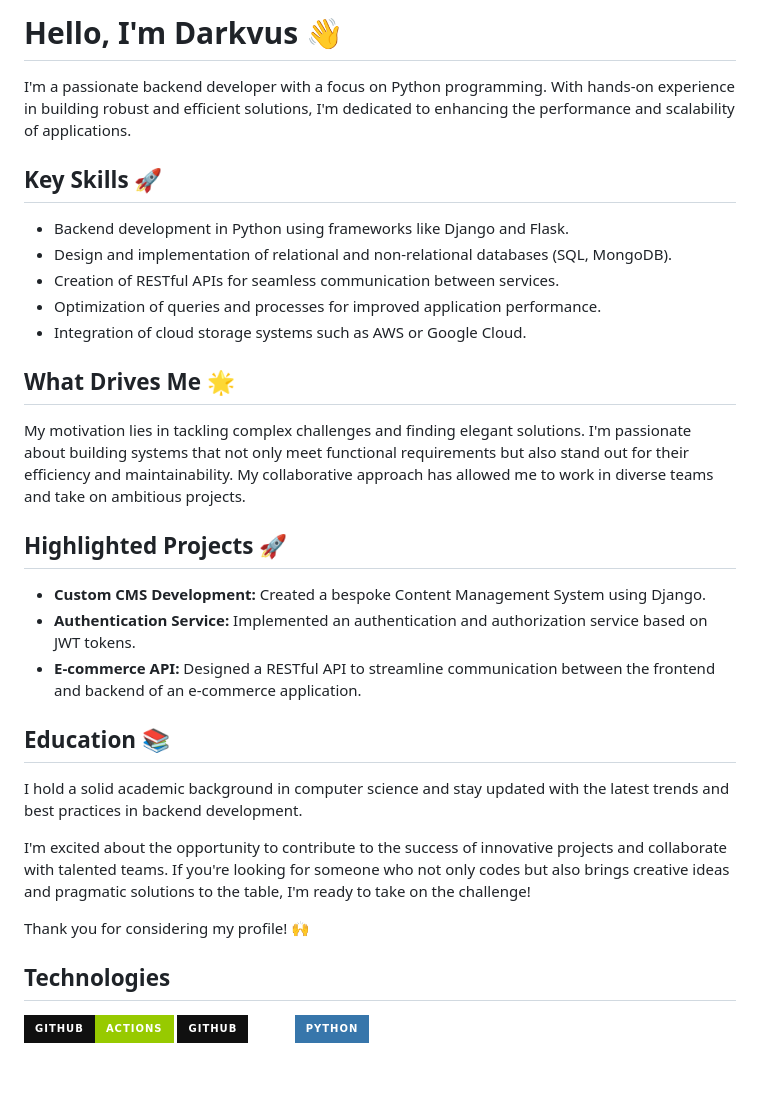
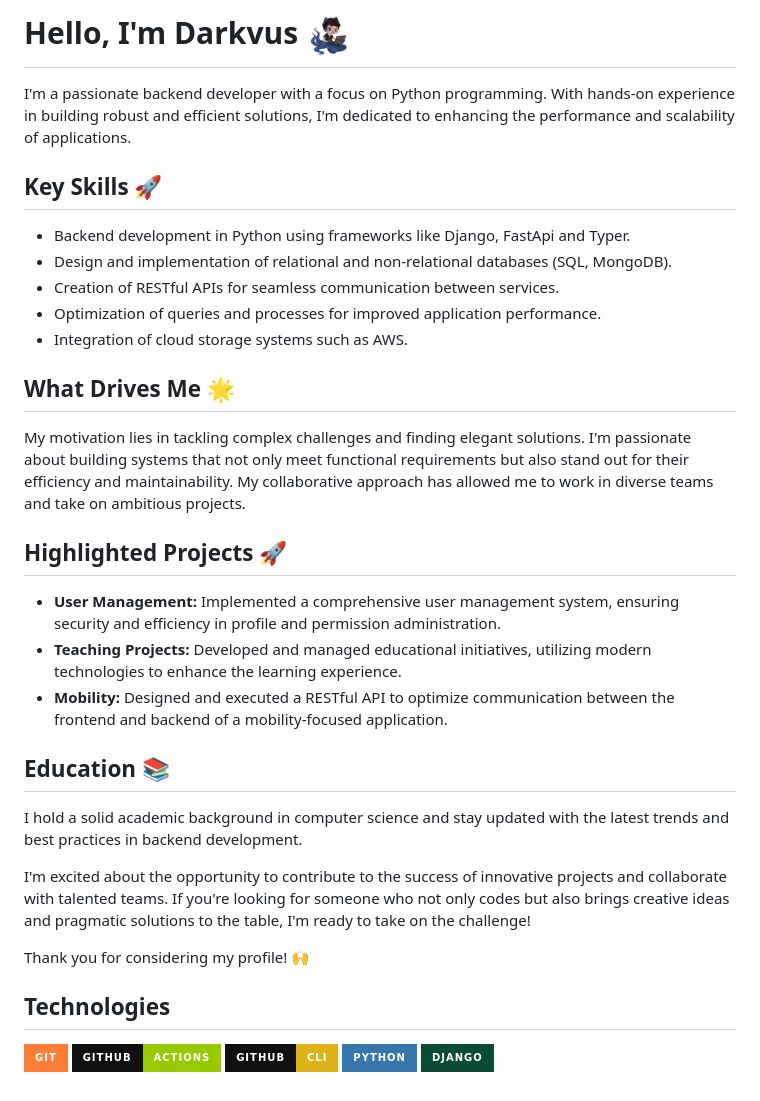
Before and after one commit to Darkvus/Darkvus.github.io, a Markdown page: README.md, the part around the change. Rendered like a GitHub page; pictures changed too: assets/img/octocat_48.png (added); badges without logos.

Commit message:
:docs: information

```diff
--- a/README.md
+++ b/README.md
@@ -1,18 +1,18 @@
 <style>
-  @import url('path/to/styles.css');
+  @import url('assets/css/styles.css');
 </style>
 
-# Hello, I'm Darkvus 👋
+# Hello, I'm Darkvus ![octodark -icon](assets/img/octocat_48.png)
 
 I'm a passionate backend developer with a focus on Python programming. With hands-on experience in building robust and efficient solutions, I'm dedicated to enhancing the performance and scalability of applications.
 
 ## Key Skills 🚀
 
-- Backend development in Python using frameworks like Django and Flask.
+- Backend development in Python using frameworks like Django, FastApi and Typer.
 - Design and implementation of relational and non-relational databases (SQL, MongoDB).
 - Creation of RESTful APIs for seamless communication between services.
 - Optimization of queries and processes for improved application performance.
-- Integration of cloud storage systems such as AWS or Google Cloud.
+- Integration of cloud storage systems such as AWS.
 
 ## What Drives Me 🌟
 
@@ -20,9 +20,10 @@ My motivation lies in tackling complex challenges and finding elegant solutions.
 
 ## Highlighted Projects 🚀
 
-- **Custom CMS Development:** Created a bespoke Content Management System using Django.
-- **Authentication Service:** Implemented an authentication and authorization service based on JWT tokens.
-- **E-commerce API:** Designed a RESTful API to streamline communication between the frontend and backend of an e-commerce application.
+- **User Management:** Implemented a comprehensive user management system, ensuring security and efficiency in profile and permission administration.
+- **Teaching Projects:** Developed and managed educational initiatives, utilizing modern technologies to enhance the learning experience.
+- **Mobility:** Designed and executed a RESTful API to optimize communication between the frontend and backend of a mobility-focused application.
+
 
 ## Education 📚
 
@@ -32,6 +33,8 @@ I'm excited about the opportunity to contribute to the success of innovative pro
 
 Thank you for considering my profile! 🙌
 ## Technologies
-[![GitHub Actions](https://img.shields.io/badge/GitHub-Actions-Green?style=for-the-badge&logo=github&logoColor=white&labelColor=101010)]()
-[![GitHub CLI](https://img.shields.io/badge/GitHub-CLI-Yelow?style=for-the-badge&logo=github&logoColor=white&labelColor=101010)]()
+[![Git](https://img.shields.io/badge/Git-orange?style=for-the-badge&logo=git&logoColor=white&labelColor=101010)]()
+[![GitHub Actions](https://img.shields.io/badge/GitHub-Actions-green?style=for-the-badge&logo=github&logoColor=white&labelColor=101010)]()
+[![GitHub CLI](https://img.shields.io/badge/GitHub-CLI-yellow?style=for-the-badge&logo=github&logoColor=white&labelColor=101010)]()
 [![Python](https://img.shields.io/badge/Python-3776AB?style=for-the-badge&logo=python&logoColor=white&labelColor=101010)]()
+[![Django](https://img.shields.io/badge/Django-0C4B33?style=for-the-badge&logo=django&logoColor=white&labelColor=101010)]()
```
Also changed, not shown: assets/img/octocat.png (added), 2 other files.
